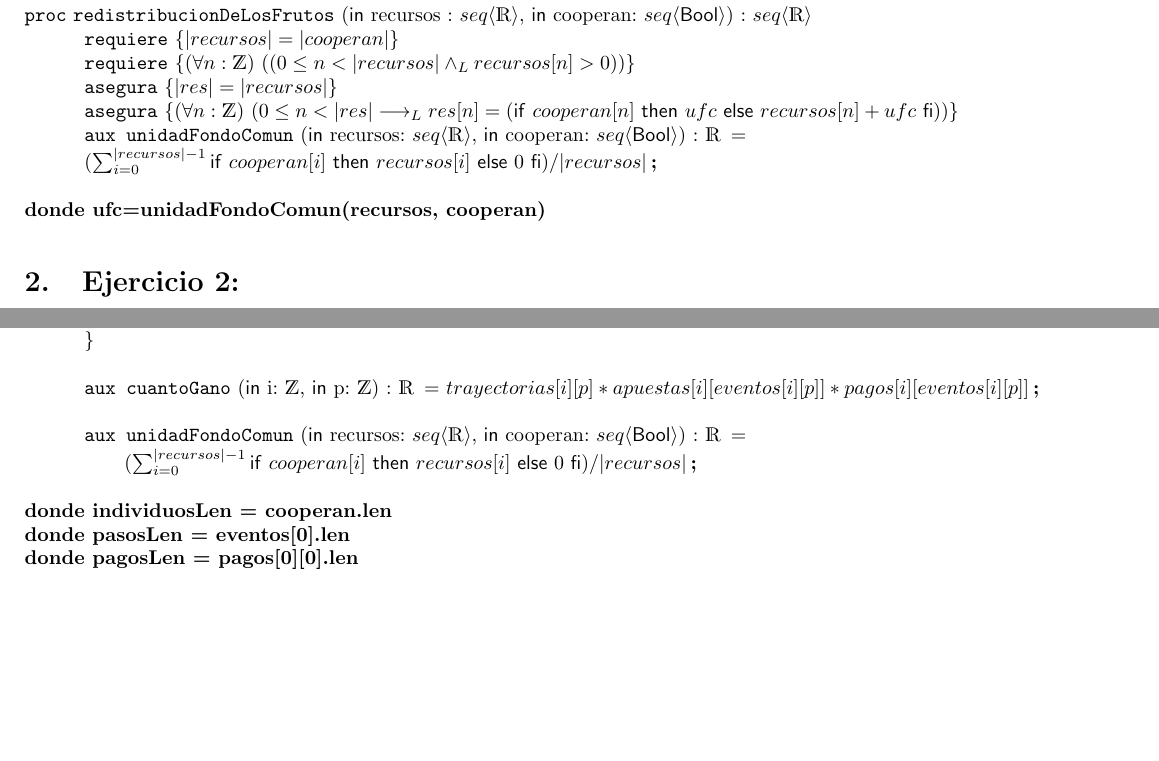
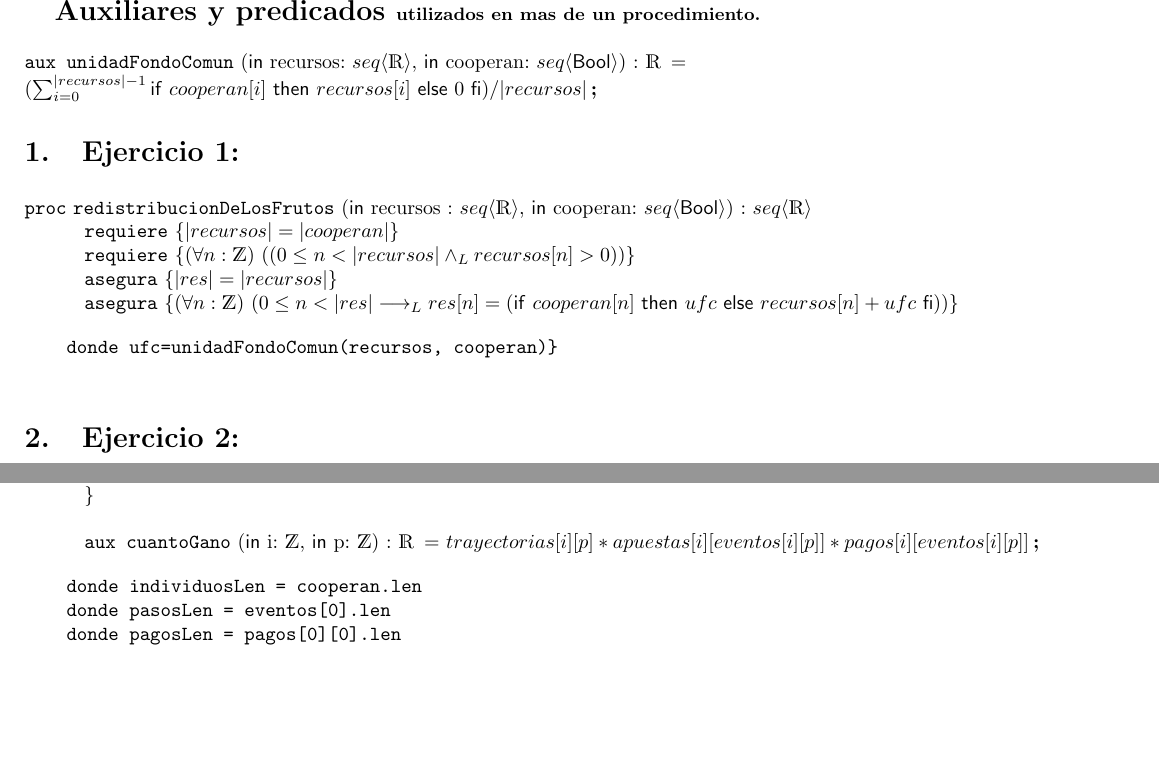
Before and after one commit to cairenahuel/Algo2, a LaTeX document (document.tex, which reads auxiliares.tex, ejercicio1.tex, ejercicio2.tex): two parts of page 2 of 3, joined at a grey line, cut at the place of the change, the shorter picture padded with empty space. Compiled offline with pdfLaTeX.

Commit message:
Agregados auxiliares dot tex, en el que se movio el auxiliar unidadFondoComun y template dot tex como plantilla de subarchivo, y cambios a la identacion de los donde

```diff
--- /dev/null
+++ b/auxiliares.tex
@@ -0,0 +1,6 @@
+\documentclass[document.tex]{subfiles}
+\begin{document}
+
+\aux{unidadFondoComun}{\In recursos: \TLista{\float}, \In cooperan: \TLista{\bool}}{\float}{\\(\sum_{i=0}^{|recursos|-1} \IfThenElse{cooperan[i]}{recursos[i]}{0})/|recursos|}
+
+\end{document}
--- a/document.tex
+++ b/document.tex
@@ -24,6 +24,8 @@
 
 \begin{document}
 \maketitle
+\textbf{\Large{Auxiliares y predicados \small{utilizados en mas de un procedimiento.}}}\\
+\subfile{auxiliares}
 \section{Ejercicio 1:}
 \subfile{ejercicio1.tex}
 \section{Ejercicio 2:}
--- a/ejercicio1.tex
+++ b/ejercicio1.tex
@@ -6,7 +6,10 @@
 \requiere{\paraTodo[unalinea]{n}{\ent}{(0 \leq n < |recursos| \yLuego recursos[n]>0)}}
 \asegura{|res|=|recursos|}
 \asegura{\paraTodo[unalinea]{n}{\ent}{0 \leq n < |res| \implicaLuego res[n]=(\IfThenElse{cooperan[n]}{ufc}{recursos[n]+ufc})}}
-\aux{unidadFondoComun}{\In recursos: \TLista{\float}, \In cooperan: \TLista{\bool}}{\float}{\\(\sum_{i=0}^{|recursos|-1} \IfThenElse{cooperan[i]}{recursos[i]}{0})/|recursos|}
-\textbf{\\donde ufc=unidadFondoComun(recursos, cooperan)}
+%\aux{unidadFondoComun}{\In recursos: \TLista{\float}, \In cooperan: \TLista{\bool}}{\float}{\\(\sum_{i=0}^{|recursos|-1} \IfThenElse{cooperan[i]}{recursos[i]}{0})/|recursos|}
+%\texttt{\hspace{0.5cm} donde ufc=unidadFondoComun(recursos, cooperan)}
+\begin{verbatim}
+    donde ufc=unidadFondoComun(recursos, cooperan)}
+\end{verbatim}
 \end{proc}
 \end{document}
--- a/ejercicio2.tex
+++ b/ejercicio2.tex
@@ -21,24 +19,19 @@
 \asegura{
 	\paraTodo[unalinea]{i,p}{\ent}{recorreIndividuosPasos(i,p) \yLuego \IfThenElse{cooperan[i]}{trayectorias[i][p]=ufc(p)}{trayectorias[i][p]=ufc(p)}}
 }
-
-\hfill \\
+\hfill\\
 %\par{\textbackslash*i,p son índices de los individuos y los pasos, respectivamente*\textbackslash}\\
 \pred{recorreIndividuosPasos}{\In i: \ent, \In p: \ent}{0 \leq i < individuosLen \yLuego 0 \leq p < pasosLen}
-
 \hfill \\
 %\par{\textbackslash*i es el índice del individuo, p es el paso en el que estamos*\textbackslash}\\
 \aux{cuantoGano}{\In i: \ent, \In p: \ent}{\float}{trayectorias[i][p]*apuestas[i][eventos[i][p]]*pagos[i][eventos[i][p]]}
-
-\hfill \\
 %\par{\textbackslash*calcula cuanta plata se reparte del fondo común*\textbackslash}\\
-\aux{unidadFondoComun}{\In recursos: \TLista{\float}, \In cooperan: \TLista{\bool}}{\float}{
-\\\hspace*{2em}(\sum_{i=0}^{|recursos|-1} \IfThenElse{cooperan[i]}{recursos[i]}{0})/|recursos|
-}
-\textbf{\\
-donde individuosLen = cooperan.len \\
-donde pasosLen = eventos[0].len \\
-donde pagosLen = pagos[0][0].len \\
-}
+%\aux{unidadFondoComun}{\In recursos: \TLista{\float}, \In cooperan: \TLista{\bool}}{\float}{
+%\\\hspace*{2em}(\sum_{i=0}^{|recursos|-1} \IfThenElse{cooperan[i]}{recursos[i]}{0})/|recursos|
+\begin{verbatim}
+    donde individuosLen = cooperan.len
+    donde pasosLen = eventos[0].len
+    donde pagosLen = pagos[0][0].len
+\end{verbatim}
 \end{proc}
 \end{document}
```
Also changed, not shown: template.tex (added, +5 -0 lines), ejercicio2.tex (2 more changed lines).
